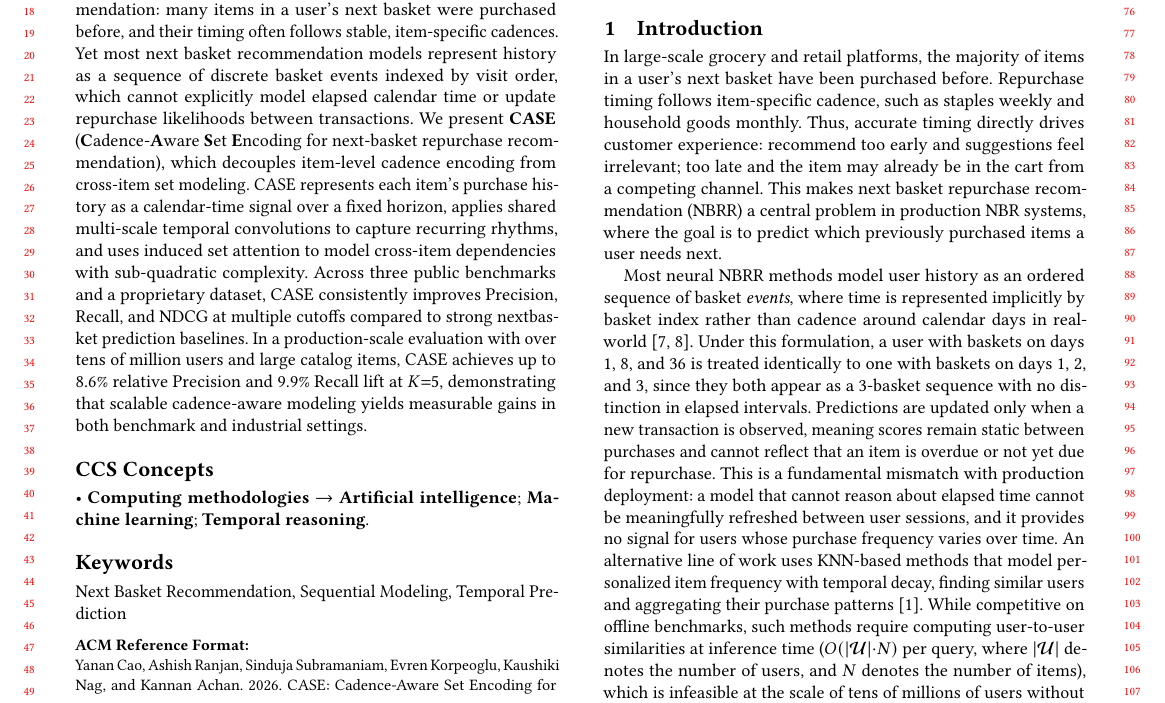
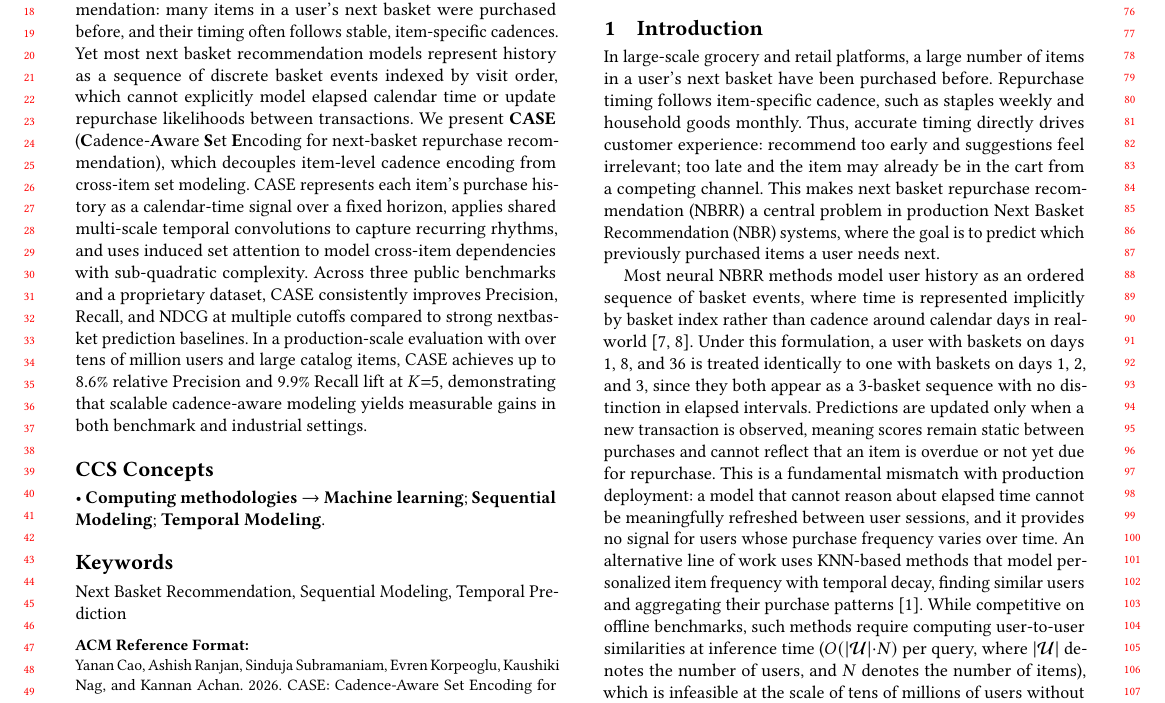
Before and after one commit to ycao21/cnn_sab, a LaTeX paper (main.tex): part of page 1 of 5, cut so that both start at the same text. Compiled offline with pdfLaTeX.

Commit message:
Updates from Overleaf

```diff
--- a/main.tex
+++ b/main.tex
@@ -262,9 +262,9 @@ Repurchase behavior is a major driver of large-scale retail recommendation: many
 % </ccs2012>
 % \end{CCSXML}
 
-\ccsdesc[500]{Computing methodologies~Artificial intelligence}
 \ccsdesc[500]{Computing methodologies~Machine learning}
-\ccsdesc[500]{Computing methodologies~Temporal reasoning}
+\ccsdesc[500]{Computing methodologies~Sequential Modeling}
+\ccsdesc[500]{Computing methodologies~Temporal Modeling}
 % \ccsdesc{Do Not Use This Code~Generate the Correct Terms for Your Paper}
 % \ccsdesc[100]{Do Not Use This Code~Generate the Correct Terms for Your Paper}
 
@@ -297,9 +297,9 @@ Repurchase behavior is a major driver of large-scale retail recommendation: many
     \label{fig:diagram}
 \end{figure*}
 
-In large-scale grocery and retail platforms, the majority of items in a user’s next basket have been purchased before. Repurchase timing follows item-specific cadence, such as staples weekly and household goods monthly. Thus, accurate timing directly drives customer experience: recommend too early and suggestions feel irrelevant; too late and the item may already be in the cart from a competing channel. This makes next basket repurchase recommendation (NBRR) a central problem in production NBR systems, where the goal is to predict which previously purchased items a user needs next.
+In large-scale grocery and retail platforms, a large number of items in a user’s next basket have been purchased before. Repurchase timing follows item-specific cadence, such as staples weekly and household goods monthly. Thus, accurate timing directly drives customer experience: recommend too early and suggestions feel irrelevant; too late and the item may already be in the cart from a competing channel. This makes next basket repurchase recommendation (NBRR) a central problem in production Next Basket Recommendation (NBR) systems, where the goal is to predict which previously purchased items a user needs next.
 
-Most neural NBRR methods model user history as an ordered sequence of basket \emph{events}, where time is represented implicitly by basket index rather than cadence around calendar days in real-world ~\cite{yu2020predicting, yu2023predicting}. Under this formulation, a user with baskets on days 1, 8, and 36 is treated identically to one with baskets on days 1, 2, and 3, since they both appear as a 3-basket sequence with no distinction in elapsed intervals. Predictions are updated only when a new transaction is observed, meaning scores remain static between purchases and cannot reflect that an item is overdue or not yet due for repurchase. This is a fundamental mismatch with production deployment: a model that cannot reason about elapsed time cannot be meaningfully refreshed between user sessions, and it provides no signal for users whose purchase frequency varies over time.
+Most neural NBRR methods model user history as an ordered sequence of basket events, where time is represented implicitly by basket index rather than cadence around calendar days in real-world ~\cite{yu2020predicting, yu2023predicting}. Under this formulation, a user with baskets on days 1, 8, and 36 is treated identically to one with baskets on days 1, 2, and 3, since they both appear as a 3-basket sequence with no distinction in elapsed intervals. Predictions are updated only when a new transaction is observed, meaning scores remain static between purchases and cannot reflect that an item is overdue or not yet due for repurchase. This is a fundamental mismatch with production deployment: a model that cannot reason about elapsed time cannot be meaningfully refreshed between user sessions, and it provides no signal for users whose purchase frequency varies over time.
 An alternative line of work uses KNN-based methods that model personalized item frequency with temporal decay, finding similar users and aggregating their purchase patterns~\cite{hu2020modeling}. While competitive on offline benchmarks, such methods require computing user-to-user similarities at inference time ($O(|\mathcal{U}|{\cdot}N)$ per query, where $|\mathcal{U}|$ denotes the number of users, and $N$ denotes the number of items), which is infeasible at the scale of tens of millions of users without approximate retrieval systems that introduce their own quality and latency tradeoffs.
 
 % \AR{pietsp deals with this one, day level membership. The differnce between CASE and PIETSP is the CNN part. In PIETSP item-item interaction is handled, but richer extraction of features at item level is not done. Case does that with CNN and via empirical results we see that it works better. So we are adding an item level feature extraction component before directly diving into capture of the interplay between individual items and the sequences they participate in. So if PIETSP does sequence addition and PE inter-item , CASE does sequence addition and CNN individual-item  and PE inter-item. Now CNN applied to individual item is also permutation equivariant layer for the item set. so we are basically adding item-level PE layer}
```
